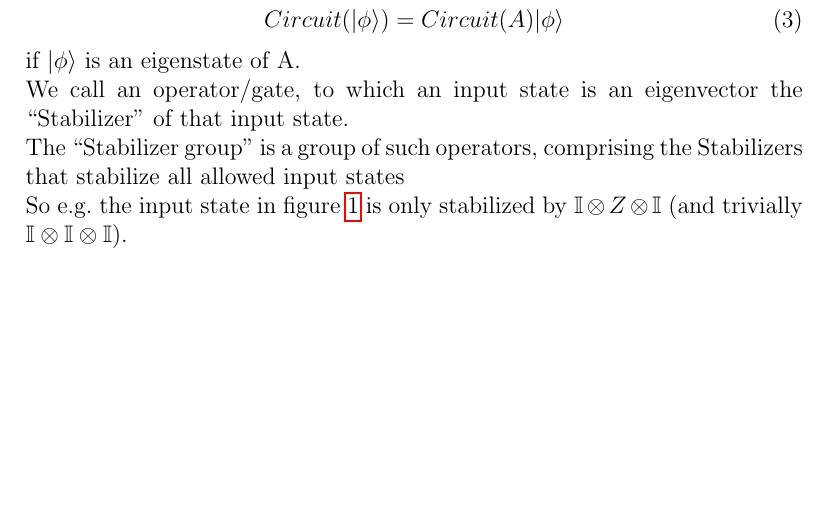
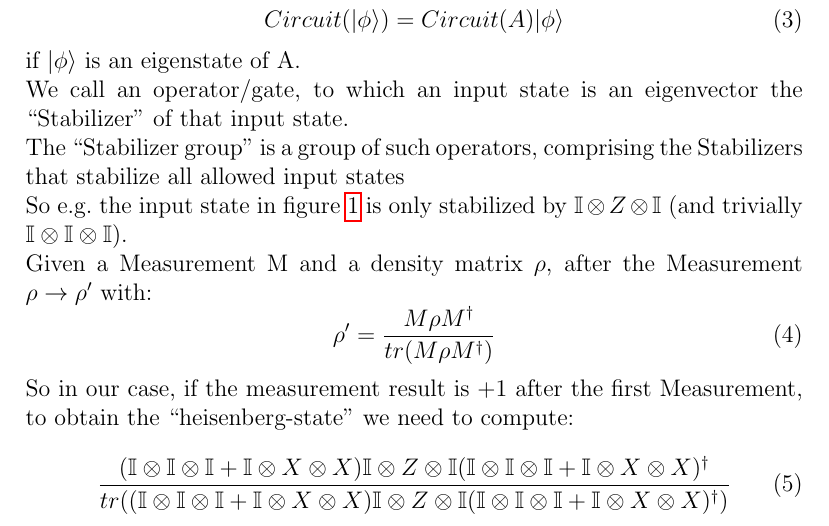
Before and after one commit to clerusch/coding, a LaTeX thesis (thesis.tex, which reads chapterstex/intro.tex): part of page 4 of 8, cut so that both start at the same text, the shorter picture padded with empty space. Compiled offline with pdfLaTeX.

Commit message:
added computation of operator evolution to the tex

```diff
--- a/chapterstex/intro.tex
+++ b/chapterstex/intro.tex
@@ -51,4 +51,20 @@ The ``Stabilizer group'' is a group of such operators, comprising the
 Stabilizers that stabilize all allowed input states \\
 So e.g.\ the input state in figure~\ref{fig:circuit1} is only
 stabilized by $\mathbb{I} \otimes Z \otimes \mathbb{I}$
-(and trivially $\mathbb{I} \otimes \mathbb{I} \otimes \mathbb{I}$).
+(and trivially $\mathbb{I} \otimes \mathbb{I} \otimes \mathbb{I}$).\\
+Given a Measurement M and a density matrix $\rho$, after the Measurement
+$\rho\rightarrow\rho'$ with:
+\begin{equation}
+	\rho'=\frac{M\rho M^{\dag}}{tr(M\rho M^{\dag})}
+\end{equation}
+So in our case, if the measurement result is +1 after the first Measurement,
+to obtain the ``heisenberg-state'' we need to compute:
+\begin{equation}
+	\frac{(\mathbb{I}\otimes\mathbb{I}\otimes\mathbb{I}+
+	\mathbb{I}\otimes X \otimes X) \mathbb{I} \otimes Z \otimes \mathbb{I}
+	(\mathbb{I}\otimes\mathbb{I}\otimes\mathbb{I}+
+	\mathbb{I}\otimes X \otimes X)^{\dag}}{tr((\mathbb{I}\otimes\mathbb{I}\otimes\mathbb{I}+
+	\mathbb{I}\otimes X \otimes X) \mathbb{I} \otimes Z \otimes \mathbb{I}
+	(\mathbb{I}\otimes\mathbb{I}\otimes\mathbb{I}+
+	\mathbb{I}\otimes X \otimes X)^{\dag})}
+\end{equation}
```
Also changed, not shown: thesis.pdf, 6 other files.
